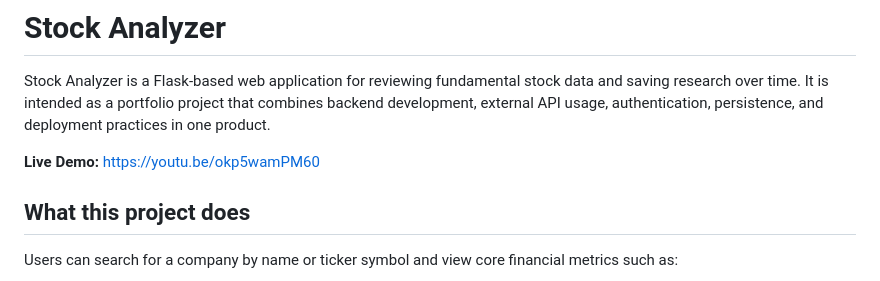
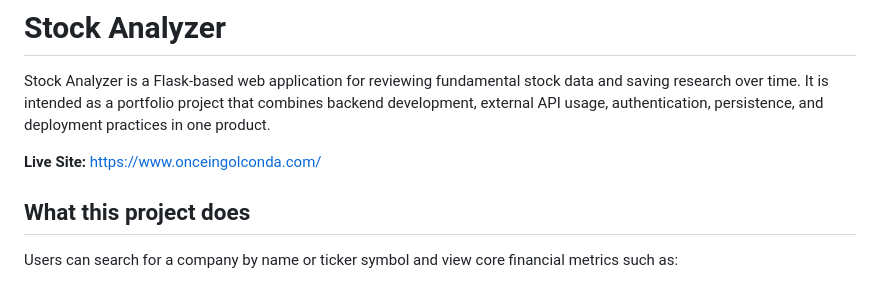
Before and after one commit to kaundachris/StockAnalyzer, a Markdown page: README.md, the part around the change. GitHub-like rendering.

Commit message:
Add live site to readme for easy mobile access

```diff
--- a/README.md
+++ b/README.md
@@ -2,7 +2,7 @@
 
 Stock Analyzer is a Flask-based web application for reviewing fundamental stock data and saving research over time. It is intended as a portfolio project that combines backend development, external API usage, authentication, persistence, and deployment practices in one product.
 
-**Live Demo:** https://youtu.be/okp5wamPM60
+**Live Site:** https://www.onceingolconda.com/
 
 ## What this project does
 
```
